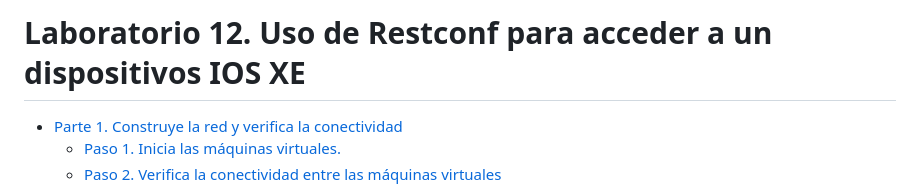
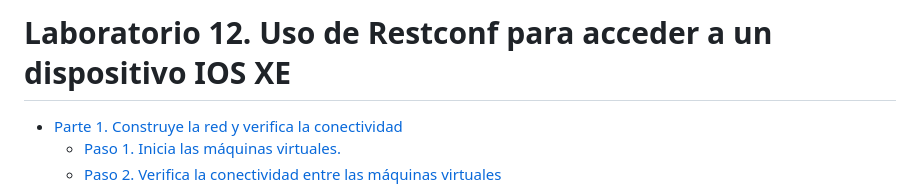
Before and after one commit to AldoLunaBueno/Curso-CC312-2023_Network-Administration, a Markdown page: Lab12_Restconf-to-access-device/README.md, the part around the change. GitHub-like rendering.

```diff
--- a/Lab12_Restconf-to-access-device/README.md
+++ b/Lab12_Restconf-to-access-device/README.md
@@ -1,4 +1,4 @@
-# Laboratorio 12. Uso de Restconf para acceder a un dispositivos IOS XE <!-- omit in toc -->
+# Laboratorio 12. Uso de Restconf para acceder a un dispositivo IOS XE <!-- omit in toc -->
 
 - [Parte 1. Construye la red y verifica la conectividad](#parte-1-construye-la-red-y-verifica-la-conectividad)
   - [Paso 1. Inicia las máquinas virtuales.](#paso-1-inicia-las-máquinas-virtuales)
```
